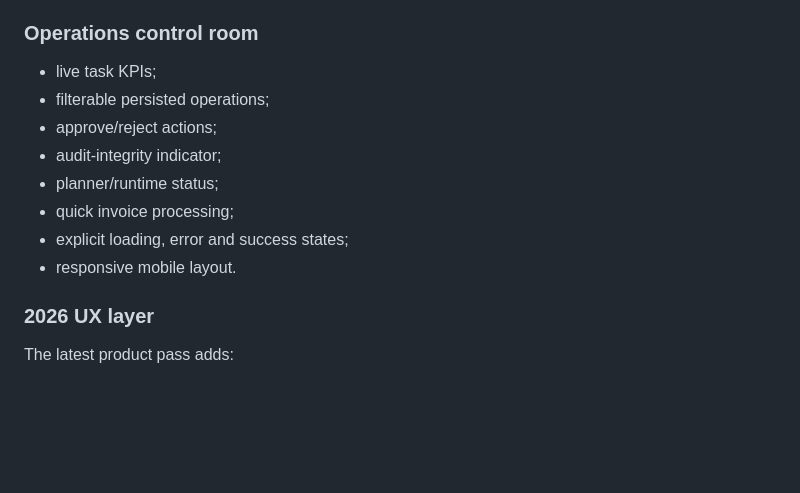
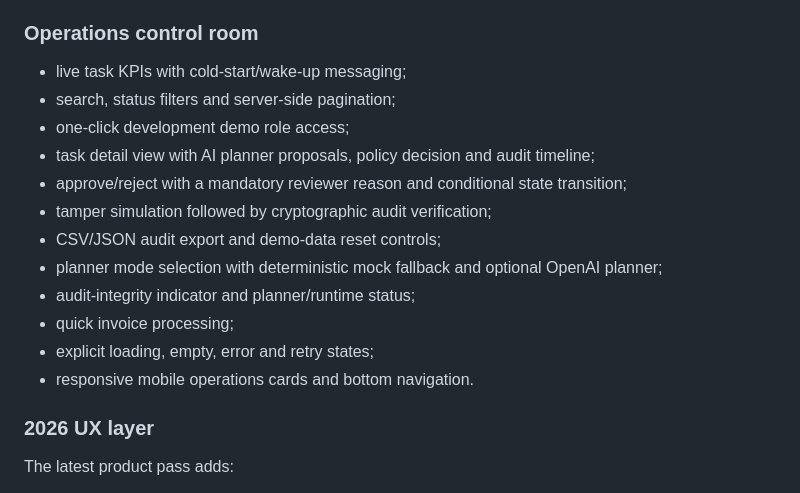
Before and after one commit to Eshablink/ApexOperator, a Markdown page: README.md, the part around the change. GitHub-like rendering; blank space fills up the shorter version.

Commit message:
docs: document control room reliability and demo capabilities

```diff
--- a/README.md
+++ b/README.md
@@ -169,14 +169,18 @@ The project includes a recruiter-facing product experience rather than only an A
 
 ### Operations control room
 
-- live task KPIs;
-- filterable persisted operations;
-- approve/reject actions;
-- audit-integrity indicator;
-- planner/runtime status;
+- live task KPIs with cold-start/wake-up messaging;
+- search, status filters and server-side pagination;
+- one-click development demo role access;
+- task detail view with AI planner proposals, policy decision and audit timeline;
+- approve/reject with a mandatory reviewer reason and conditional state transition;
+- tamper simulation followed by cryptographic audit verification;
+- CSV/JSON audit export and demo-data reset controls;
+- planner mode selection with deterministic mock fallback and optional OpenAI planner;
+- audit-integrity indicator and planner/runtime status;
 - quick invoice processing;
-- explicit loading, error and success states;
-- responsive mobile layout.
+- explicit loading, empty, error and retry states;
+- responsive mobile operations cards and bottom navigation.
 
 ### 2026 UX layer
 
```
